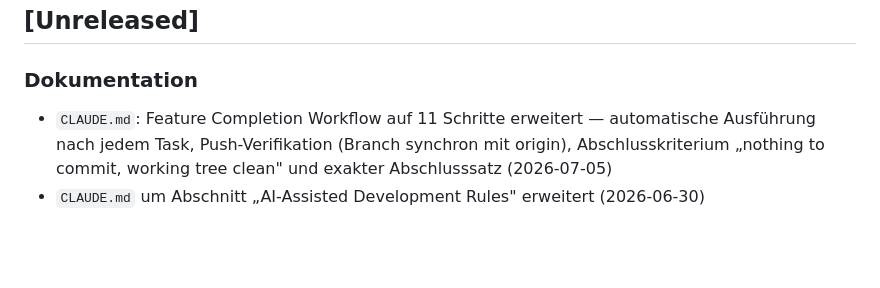
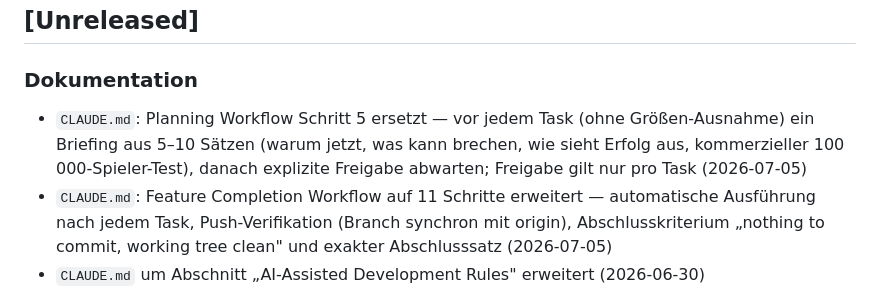
Before and after one commit to Ringoutgame/ringout, a Markdown page: CHANGELOG.md, the part around the change. Rendered like a GitHub page; blank space fills up the shorter version.

```diff
--- a/CHANGELOG.md
+++ b/CHANGELOG.md
@@ -7,6 +7,7 @@ Alle abgeschlossenen Änderungen am Projekt, neueste zuerst.
 ## [Unreleased]
 
 ### Dokumentation
+- `CLAUDE.md`: Planning Workflow Schritt 5 ersetzt — vor jedem Task (ohne Größen-Ausnahme) ein Briefing aus 5–10 Sätzen (warum jetzt, was kann brechen, wie sieht Erfolg aus, kommerzieller 100 000-Spieler-Test), danach explizite Freigabe abwarten; Freigabe gilt nur pro Task (2026-07-05)
 - `CLAUDE.md`: Feature Completion Workflow auf 11 Schritte erweitert — automatische Ausführung nach jedem Task, Push-Verifikation (Branch synchron mit origin), Abschlusskriterium „nothing to commit, working tree clean" und exakter Abschlusssatz (2026-07-05)
 - `CLAUDE.md` um Abschnitt „AI-Assisted Development Rules" erweitert (2026-06-30)
 - `README.md` als Schnellübersicht erstellt (2026-06-30)
```
Also changed, not shown: CLAUDE.md (+13 -5 lines).
